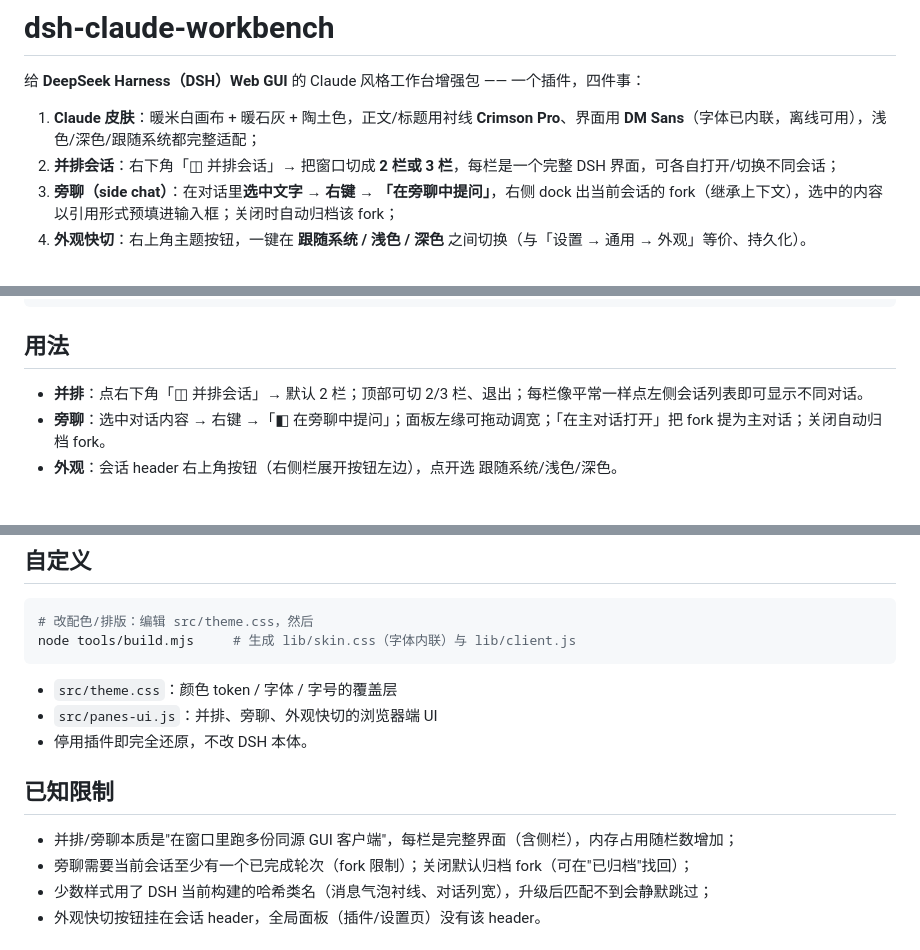
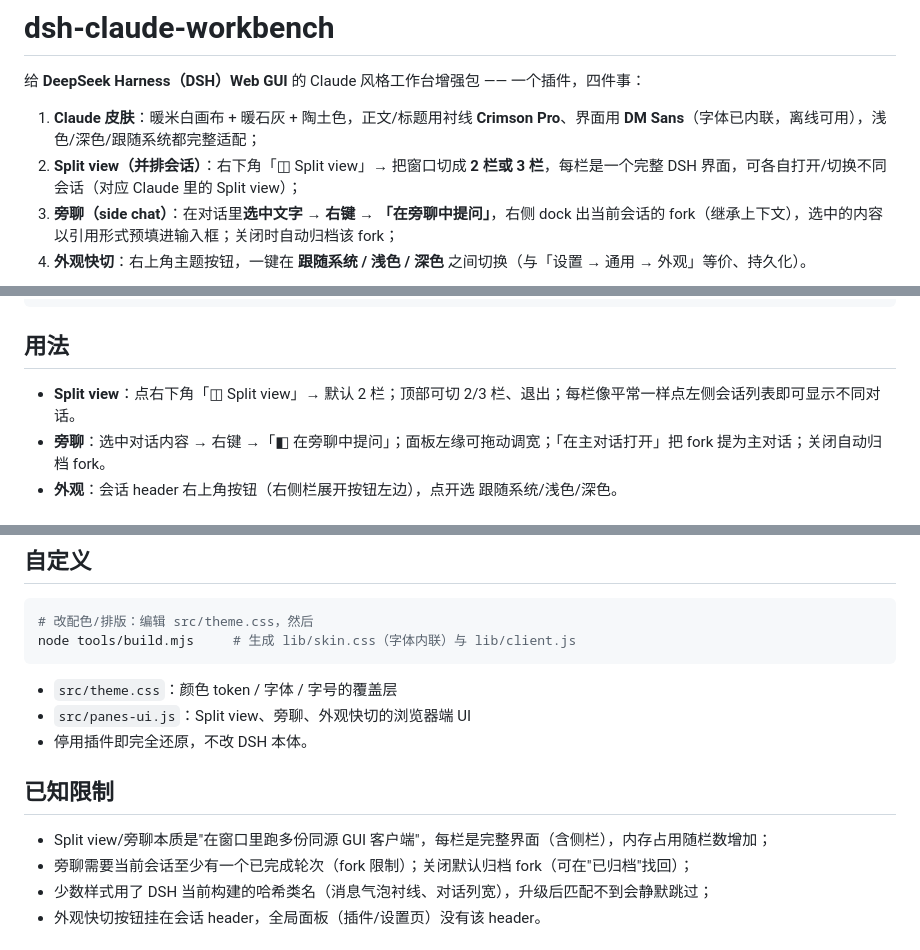
Before and after one commit to beckhamwash/dsh-claude-workbench, a Markdown page: README.md, 3 parts joined by grey strips. GitHub-like rendering.

Commit message:
Rename side-by-side feature to Split view (Claude terminology) and bump 0.1.1

````diff
--- a/README.md
+++ b/README.md
@@ -3,7 +3,7 @@
 给 **DeepSeek Harness（DSH）Web GUI** 的 Claude 风格工作台增强包 —— 一个插件，四件事：
 
 1. **Claude 皮肤**：暖米白画布 + 暖石灰 + 陶土色，正文/标题用衬线 **Crimson Pro**、界面用 **DM Sans**（字体已内联，离线可用），浅色/深色/跟随系统都完整适配；
-2. **并排会话**：右下角「◫ 并排会话」→ 把窗口切成 **2 栏或 3 栏**，每栏是一个完整 DSH 界面，可各自打开/切换不同会话；
+2. **Split view（并排会话）**：右下角「◫ Split view」→ 把窗口切成 **2 栏或 3 栏**，每栏是一个完整 DSH 界面，可各自打开/切换不同会话（对应 Claude 里的 Split view）；
 3. **旁聊（side chat）**：在对话里**选中文字 → 右键 → 「在旁聊中提问」**，右侧 dock 出当前会话的 fork（继承上下文），选中的内容以引用形式预填进输入框；关闭时自动归档该 fork；
 4. **外观快切**：右上角主题按钮，一键在 **跟随系统 / 浅色 / 深色** 之间切换（与「设置 → 通用 → 外观」等价、持久化）。
 
@@ -39,7 +39,7 @@ dsh plugin --profile web add github:<owner>/dsh-claude-workbench
 
 ## 用法
 
-- **并排**：点右下角「◫ 并排会话」→ 默认 2 栏；顶部可切 2/3 栏、退出；每栏像平常一样点左侧会话列表即可显示不同对话。
+- **Split view**：点右下角「◫ Split view」→ 默认 2 栏；顶部可切 2/3 栏、退出；每栏像平常一样点左侧会话列表即可显示不同对话。
 - **旁聊**：选中对话内容 → 右键 →「◧ 在旁聊中提问」；面板左缘可拖动调宽；「在主对话打开」把 fork 提为主对话；关闭自动归档 fork。
 - **外观**：会话 header 右上角按钮（右侧栏展开按钮左边），点开选 跟随系统/浅色/深色。
 
@@ -57,12 +57,12 @@ node tools/build.mjs     # 生成 lib/skin.css（字体内联）与 lib/client.j
 ```
 
 - `src/theme.css`：颜色 token / 字体 / 字号的覆盖层
-- `src/panes-ui.js`：并排、旁聊、外观快切的浏览器端 UI
+- `src/panes-ui.js`：Split view、旁聊、外观快切的浏览器端 UI
 - 停用插件即完全还原，不改 DSH 本体。
 
 ## 已知限制
 
-- 并排/旁聊本质是"在窗口里跑多份同源 GUI 客户端"，每栏是完整界面（含侧栏），内存占用随栏数增加；
+- Split view/旁聊本质是"在窗口里跑多份同源 GUI 客户端"，每栏是完整界面（含侧栏），内存占用随栏数增加；
 - 旁聊需要当前会话至少有一个已完成轮次（fork 限制）；关闭默认归档 fork（可在"已归档"找回）；
 - 少数样式用了 DSH 当前构建的哈希类名（消息气泡衬线、对话列宽），升级后匹配不到会静默跳过；
 - 外观快切按钮挂在会话 header，全局面板（插件/设置页）没有该 header。
````
Also changed, not shown: other parts of README.md (+1 -1 lines), README.en.md (+2 -2 lines), preview/panes-2col.png, 3 other files.
